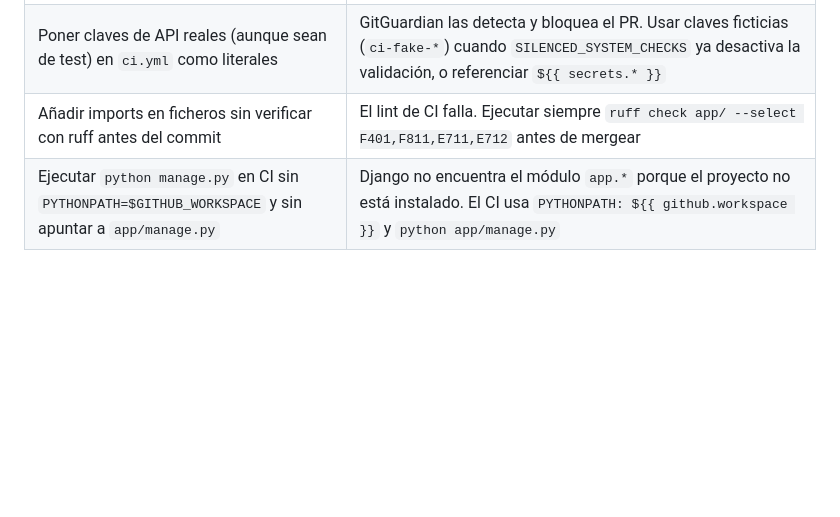
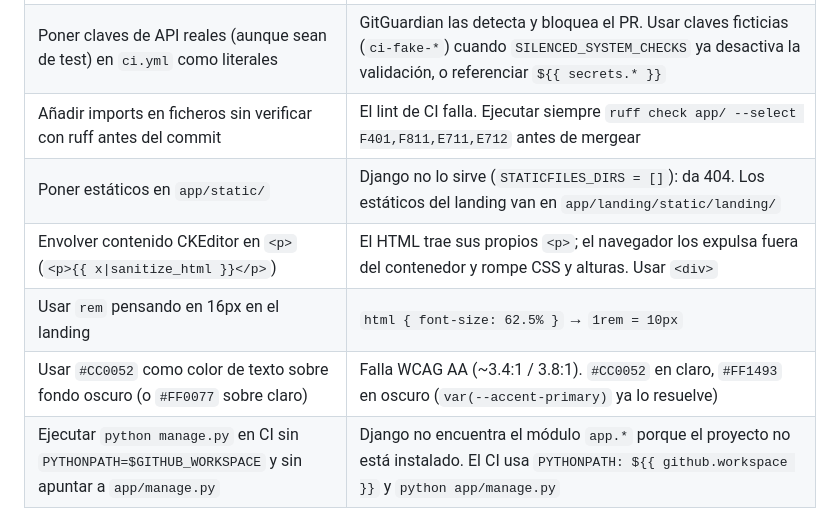
Before and after one commit to hernandezpalo83/porfolio, a Markdown page: CLAUDE.md, the part around the change. Rendered like a GitHub page; blank space fills up the shorter version.

Commit message:
Document static dir, CKEditor nesting, rem and accent contrast pitfalls
Co-Authored-By: Claude Opus 5.5 <noreply@anthropic.com>

```diff
--- a/CLAUDE.md
+++ b/CLAUDE.md
@@ -252,6 +252,10 @@ python manage.py verify_urls        # verificación de URLs (pre-commit)
 | **[RECURRENTE]** Dejar comentarios `//# sourceMappingURL=*.map` en archivos JS de vendor sin incluir el `.map` | `CompressedManifestStaticFilesStorage` de WhiteNoise falla en `collectstatic` y rompe el deploy en Render. Al añadir/actualizar un vendor JS, eliminar siempre la línea `sourceMappingURL` si el `.map` no está presente |
 | Poner claves de API reales (aunque sean de test) en `ci.yml` como literales | GitGuardian las detecta y bloquea el PR. Usar claves ficticias (`ci-fake-*`) cuando `SILENCED_SYSTEM_CHECKS` ya desactiva la validación, o referenciar `${{ secrets.* }}` |
 | Añadir imports en ficheros sin verificar con ruff antes del commit | El lint de CI falla. Ejecutar siempre `ruff check app/ --select F401,F811,E711,E712` antes de mergear |
+| Poner estáticos en `app/static/` | Django no lo sirve (`STATICFILES_DIRS = []`): da 404. Los estáticos del landing van en `app/landing/static/landing/` |
+| Envolver contenido CKEditor en `<p>` (`<p>{{ x\|sanitize_html }}</p>`) | El HTML trae sus propios `<p>`; el navegador los expulsa fuera del contenedor y rompe CSS y alturas. Usar `<div>` |
+| Usar `rem` pensando en 16px en el landing | `html { font-size: 62.5% }` → `1rem = 10px` |
+| Usar `#CC0052` como color de texto sobre fondo oscuro (o `#FF0077` sobre claro) | Falla WCAG AA (~3.4:1 / 3.8:1). `#CC0052` en claro, `#FF1493` en oscuro (`var(--accent-primary)` ya lo resuelve) |
 | Ejecutar `python manage.py` en CI sin `PYTHONPATH=$GITHUB_WORKSPACE` y sin apuntar a `app/manage.py` | Django no encuentra el módulo `app.*` porque el proyecto no está instalado. El CI usa `PYTHONPATH: ${{ github.workspace }}` y `python app/manage.py` |
 
 ---
```
